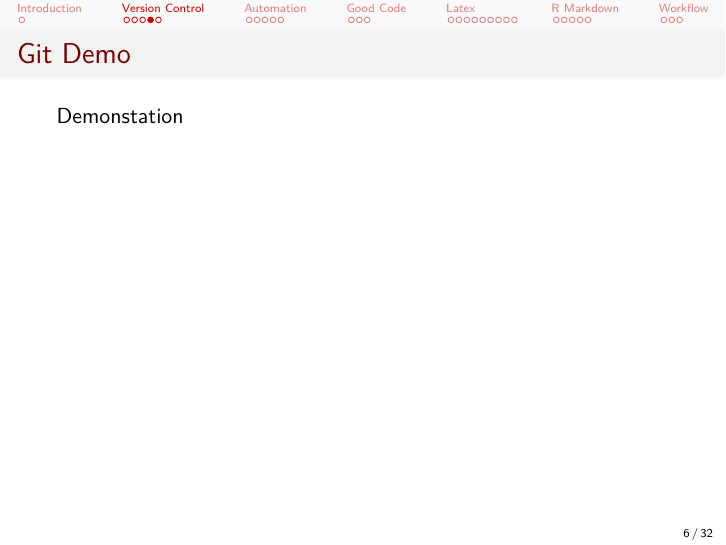
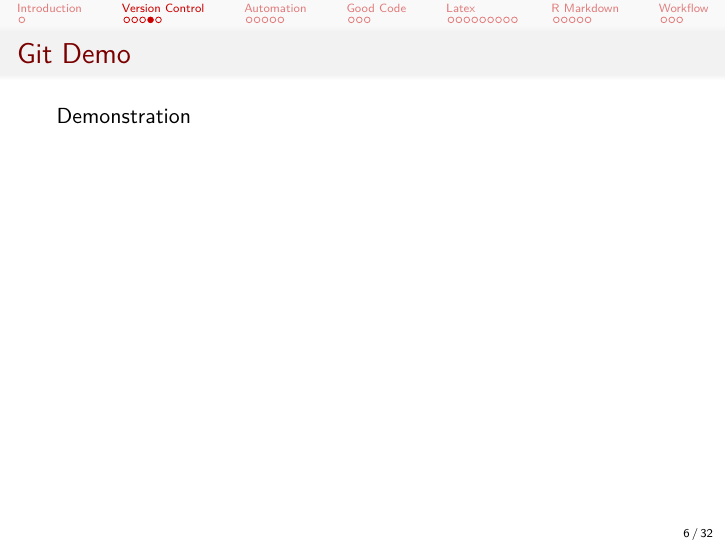
Before and after one commit to hofmanpaul/wur_econ_transparency_workshop, LaTeX slides (Tools Pres/tools.tex): page 6 of 32. Compiled offline with pdfLaTeX.

Commit message:
Fix to tools presentation

```diff
--- a/Tools Pres/tools.tex
+++ b/Tools Pres/tools.tex
@@ -96,7 +96,7 @@
 \end{frame}
 
 \begin{frame}[t]\frametitle{Git Demo}
-	Demonstation %First fix typo in this presentation and commit. Then: examples of collaboration, image slider, file history on website, returning to earlier versions.
+	Demonstration %First fix typo in this presentation and commit. Then: examples of collaboration, image slider, file history on website, returning to earlier versions.
 \end{frame}
 
 \begin{frame}[t]\frametitle{Git Summary}
```
Also changed, not shown: Tools Pres/tools.pdf.
